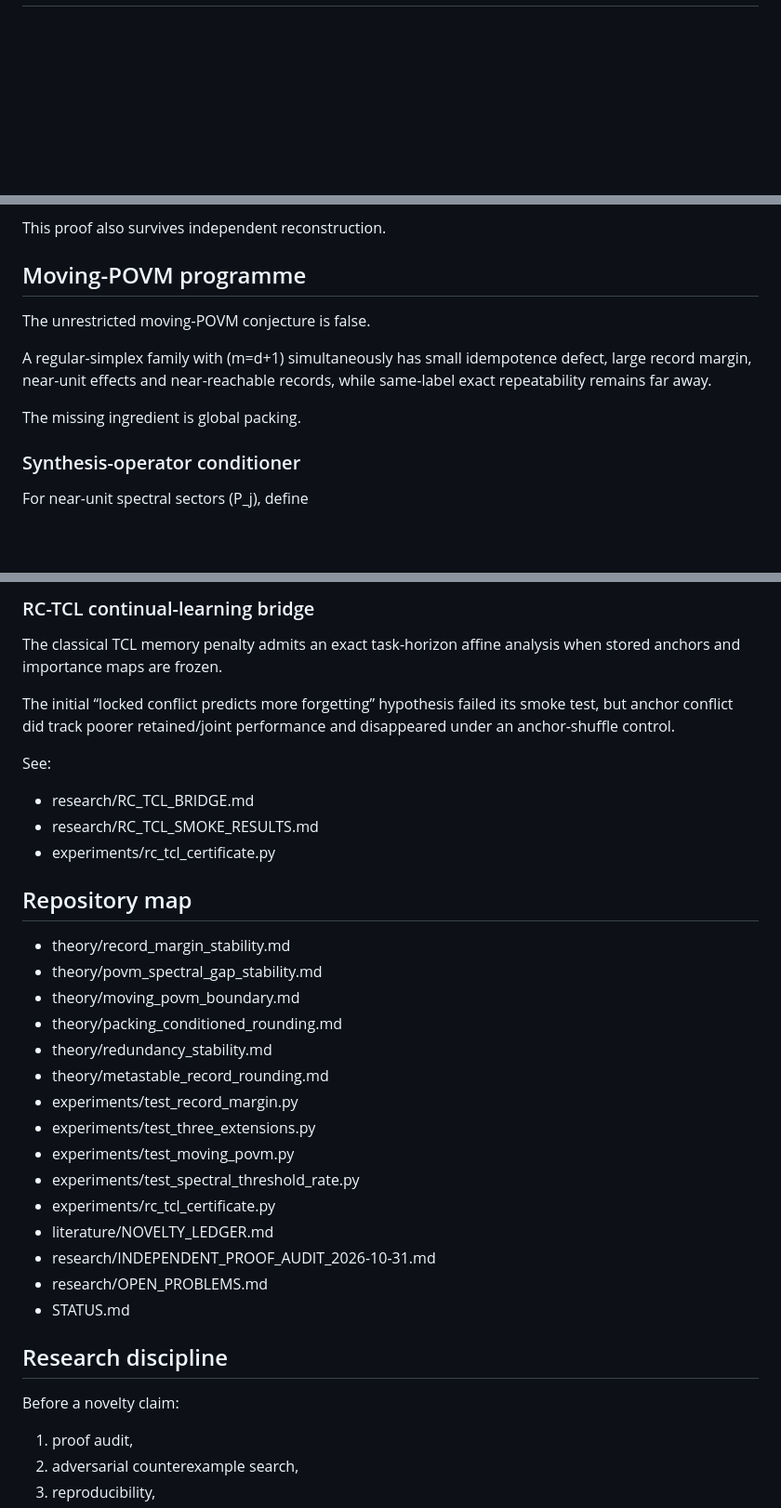
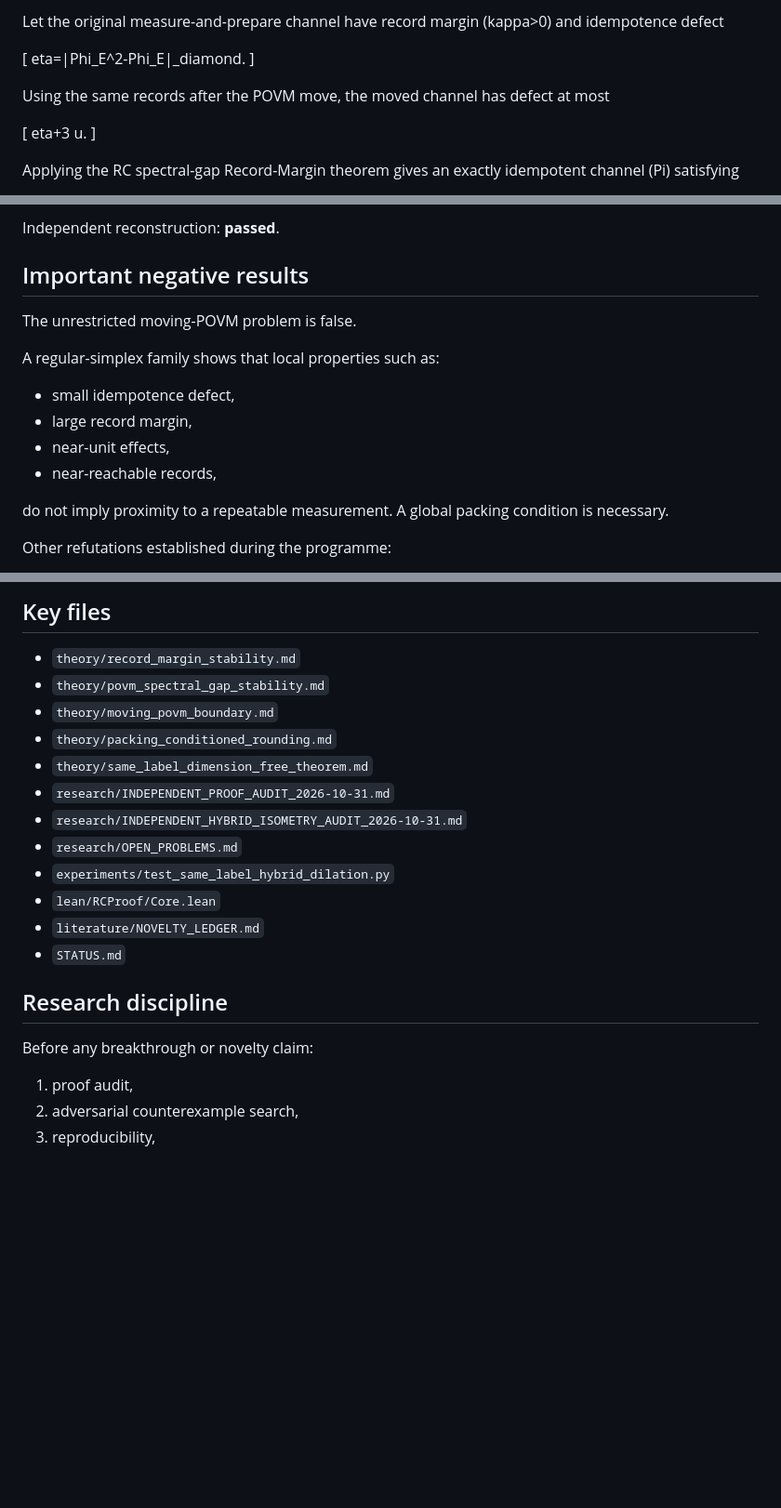
Before and after one commit to christophergardner-star/RC-Discovery, a Markdown page: README.md, 3 parts joined by grey strips. Shown at 93% size. GitHub-like rendering; blank space fills up the shorter version.

```diff
--- a/README.md
+++ b/README.md
@@ -7,0 +82,15 @@ The repository is deliberately conservative: every claim is labelled as known, d
+Let the original measure-and-prepare channel have record margin (kappa>0) and idempotence defect
+
+[
+eta=|Phi_E^2-Phi_E|_diamond.
+]
+
+Using the same records after the POVM move, the moved channel has defect at most
+
+[
+eta+3
+u.
+]
+
+Applying the RC spectral-gap Record-Margin theorem gives an exactly idempotent channel (Pi) satisfying
+
@@ -29,16 +145,19 @@
 ]
 
-This proof also survives independent reconstruction.
+Independent reconstruction: **passed**.
 
-## Moving-POVM programme
+## Important negative results
 
-The unrestricted moving-POVM conjecture is false.
+The unrestricted moving-POVM problem is false.
 
-A regular-simplex family with (m=d+1) simultaneously has small idempotence defect, large record margin, near-unit effects and near-reachable records, while same-label exact repeatability remains far away.
+A regular-simplex family shows that local properties such as:
 
-The missing ingredient is global packing.
+- small idempotence defect,
+- large record margin,
+- near-unit effects,
+- near-reachable records,
 
-### Synthesis-operator conditioner
+do not imply proximity to a repeatable measurement. A global packing condition is necessary.
 
-For near-unit spectral sectors (P_j), define
+Other refutations established during the programme:
 
@@ -165,37 +249,22 @@ sqrt{
 
-### RC-TCL continual-learning bridge
+## Key files
 
-The classical TCL memory penalty admits an exact task-horizon affine analysis when stored anchors and importance maps are frozen.
-
-The initial “locked conflict predicts more forgetting” hypothesis failed its smoke test, but anchor conflict did track poorer retained/joint performance and disappeared under an anchor-shuffle control.
-
-See:
-
-- research/RC_TCL_BRIDGE.md
-- research/RC_TCL_SMOKE_RESULTS.md
-- experiments/rc_tcl_certificate.py
-
-## Repository map
-
-- theory/record_margin_stability.md
-- theory/povm_spectral_gap_stability.md
-- theory/moving_povm_boundary.md
-- theory/packing_conditioned_rounding.md
-- theory/redundancy_stability.md
-- theory/metastable_record_rounding.md
-- experiments/test_record_margin.py
-- experiments/test_three_extensions.py
-- experiments/test_moving_povm.py
-- experiments/test_spectral_threshold_rate.py
-- experiments/rc_tcl_certificate.py
-- literature/NOVELTY_LEDGER.md
-- research/INDEPENDENT_PROOF_AUDIT_2026-10-31.md
-- research/OPEN_PROBLEMS.md
-- STATUS.md
+- `theory/record_margin_stability.md`
+- `theory/povm_spectral_gap_stability.md`
+- `theory/moving_povm_boundary.md`
+- `theory/packing_conditioned_rounding.md`
+- `theory/same_label_dimension_free_theorem.md`
+- `research/INDEPENDENT_PROOF_AUDIT_2026-10-31.md`
+- `research/INDEPENDENT_HYBRID_ISOMETRY_AUDIT_2026-10-31.md`
+- `research/OPEN_PROBLEMS.md`
+- `experiments/test_same_label_hybrid_dilation.py`
+- `lean/RCProof/Core.lean`
+- `literature/NOVELTY_LEDGER.md`
+- `STATUS.md`
 
 ## Research discipline
 
-Before a novelty claim:
+Before any breakthrough or novelty claim:
 
 1. proof audit,
 2. adversarial counterexample search,
```
Also changed, not shown: other parts of README.md (+162 -96 lines).
